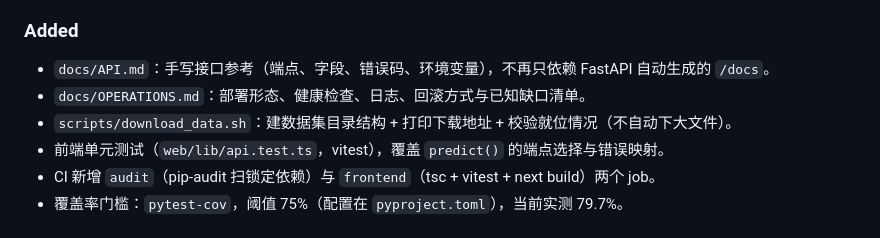
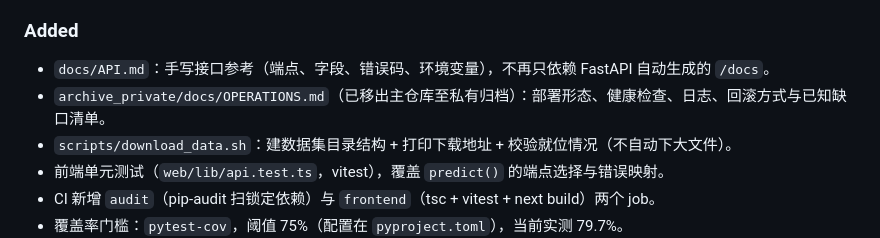
Before and after one commit to ElijahZhao/pixelforge-image-restoration-, a Markdown page: CHANGELOG.md, the part around the change. GitHub-like rendering.

Commit message:
docs: 修正 CHANGELOG 另一处已移出主仓库的文档引用 (OPERATIONS.md)

```diff
--- a/CHANGELOG.md
+++ b/CHANGELOG.md
@@ -85,7 +85,7 @@ README 展示页全面换新（低光 ×2 / SR×4 / SR×2 三档实测截图与
 ### Added
 
 - `docs/API.md`：手写接口参考（端点、字段、错误码、环境变量），不再只依赖 FastAPI 自动生成的 `/docs`。
-- `docs/OPERATIONS.md`：部署形态、健康检查、日志、回滚方式与已知缺口清单。
+- `archive_private/docs/OPERATIONS.md`（已移出主仓库至私有归档）：部署形态、健康检查、日志、回滚方式与已知缺口清单。
 - `scripts/download_data.sh`：建数据集目录结构 + 打印下载地址 + 校验就位情况（不自动下大文件）。
 - 前端单元测试（`web/lib/api.test.ts`，vitest），覆盖 `predict()` 的端点选择与错误映射。
 - CI 新增 `audit`（pip-audit 扫锁定依赖）与 `frontend`（tsc + vitest + next build）两个 job。
```
